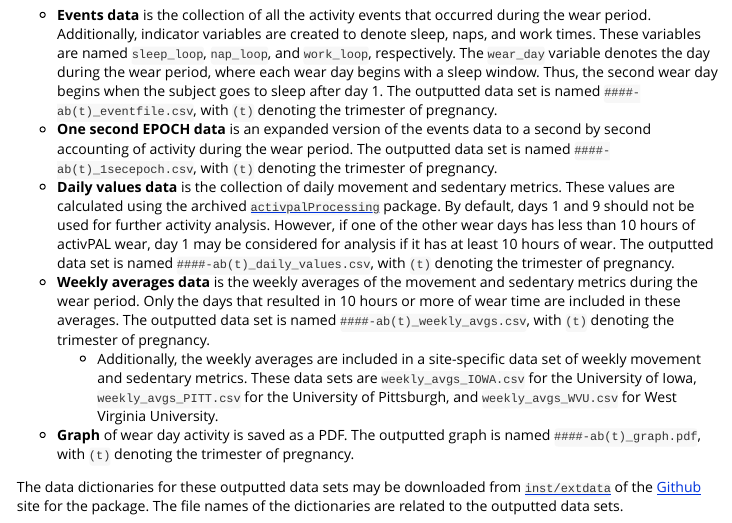
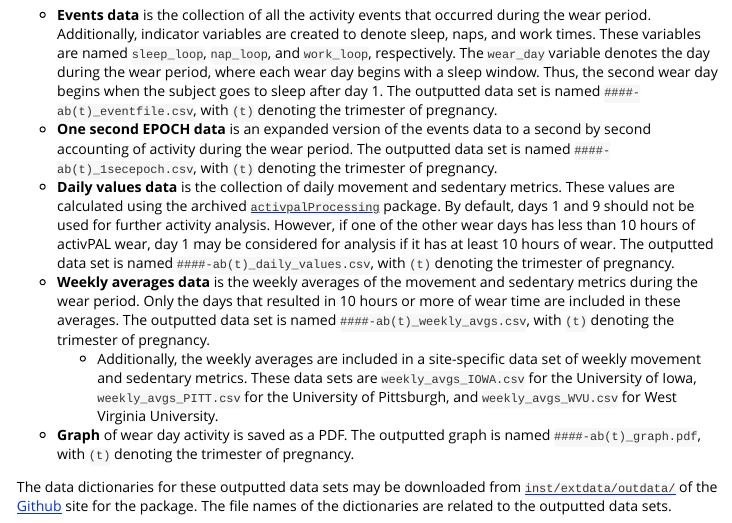
Before and after one commit to pawh-lab/pregnancy247, an R Markdown document (vignettes/process-data.Rmd): the page in a window 1100 px wide, from 1860 px down. Rendered offline with R 4.5, knitr and Pandoc, with nearby package versions.

Commit message:
Adding reference to insta/extdata/outdata

```diff
--- a/vignettes/process-data.Rmd
+++ b/vignettes/process-data.Rmd
@@ -83,4 +83,4 @@ functions in the [`pregnancy247/R`](https://github.com/deboonstra/pregnancy247/t
   - Additionally, the weekly averages are included in a site-specific data set of weekly movement and sedentary metrics. These data sets are `weekly_avgs_IOWA.csv` for the University of Iowa, `weekly_avgs_PITT.csv` for the University of Pittsburgh, and `weekly_avgs_WVU.csv` for West Virginia University.
 - **Graph** of wear day activity is saved as a PDF. The outputted graph is named `####-ab(t)_graph.pdf`, with `(t)` denoting the trimester of pregnancy.
 
-The data dictionaries for these outputted data sets may be downloaded from [`inst/extdata`](https://github.com/deboonstra/pregnancy247/tree/main/inst/extdata) of the [Github](https://github.com/deboonstra/pregnancy247/tree/main) site for the package. The file names of the dictionaries are related to the outputted data sets.
+The data dictionaries for these outputted data sets may be downloaded from [`inst/extdata/outdata/`](https://github.com/deboonstra/pregnancy247/tree/main/inst/extdata/outdata) of the [Github](https://github.com/deboonstra/pregnancy247/tree/main) site for the package. The file names of the dictionaries are related to the outputted data sets.
```
